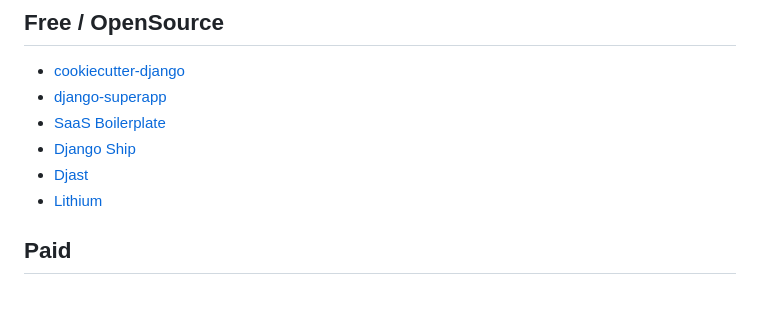
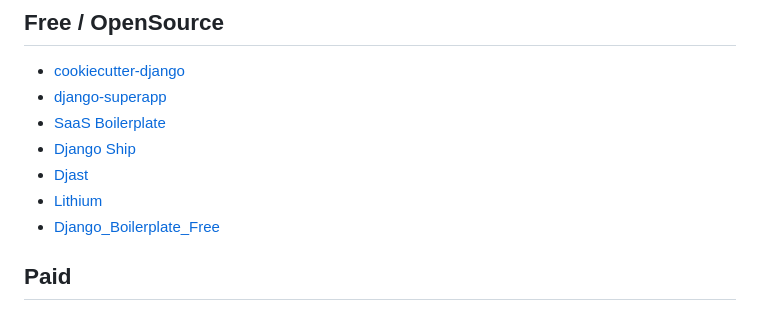
Before and after one commit to simplecto/django-reference-implementation, a Markdown page: README.md, the part around the change. Drawn GitHub-style.

Commit message:
docs(boilerplate): added a new opensource boilerplate

```diff
--- a/README.md
+++ b/README.md
@@ -108,6 +108,7 @@ If this one is not to your taste, then there are others to consider:
   * [Django Ship](https://www.djangoship.com)
   * [Djast](https://djast.dev/)
   * [Lithium](https://github.com/wsvincent/lithium)
+  * [Django_Boilerplate_Free](https://github.com/cangeorgecode/Django_Boilerplate_Free)
 
 ## Paid
   * [SaaS Pegasus](https://www.saaspegasus.com/)
```
